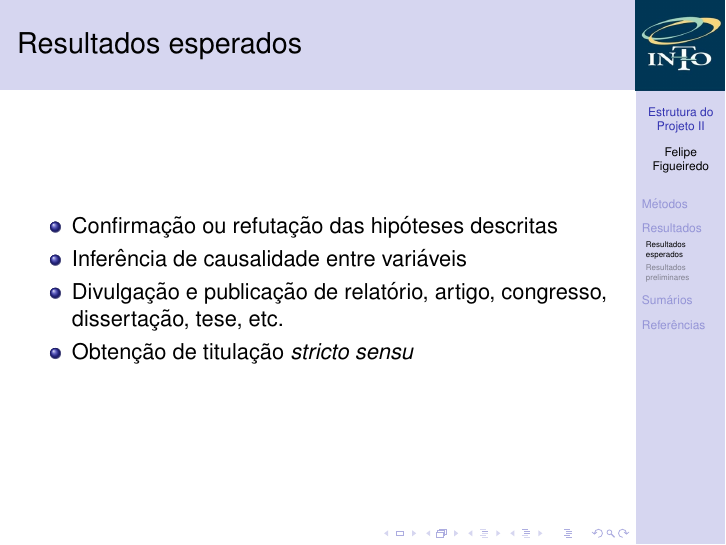
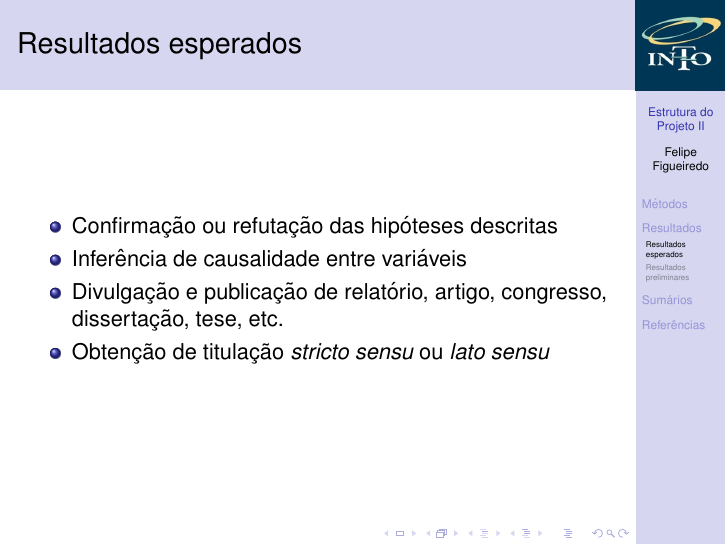
Before and after one commit to philsf/Metodologia_Cientifica, LaTeX slides (Aulas/MC - Aula ProjetoII.tex): page 34 of 62. Compiled offline with pdfLaTeX.

Commit message:
* Aulas/MC - Aula ProjetoII.tex: Complemento

```diff
--- a/Aulas/MC - Aula ProjetoII.tex
+++ b/Aulas/MC - Aula ProjetoII.tex
@@ -259,7 +259,7 @@
   \item Inferência de causalidade entre variáveis
   \item Divulgação e publicação de relatório, artigo, congresso,
     dissertação, tese, etc.
-  \item Obtenção de titulação {\em stricto sensu}
+  \item Obtenção de titulação {\em stricto sensu} ou {\em lato sensu}
   \end{itemize}
 \end{frame}
 
```
